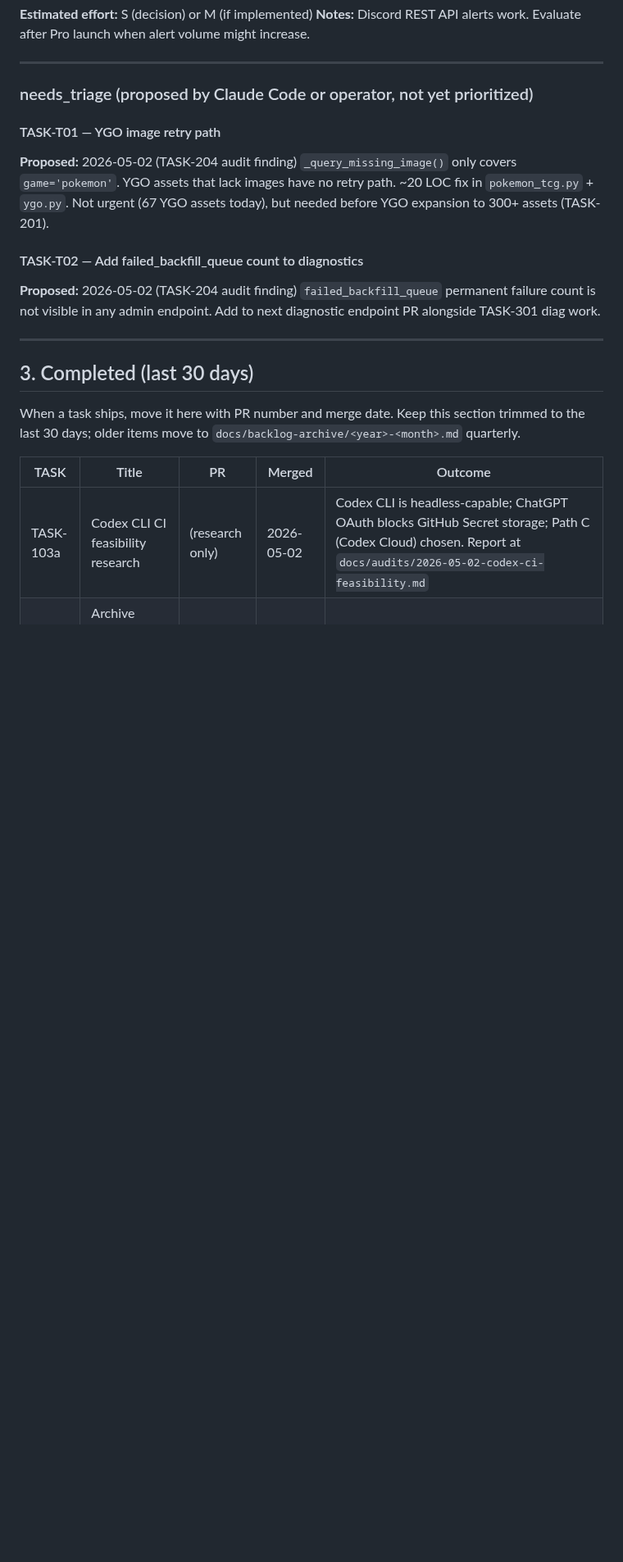
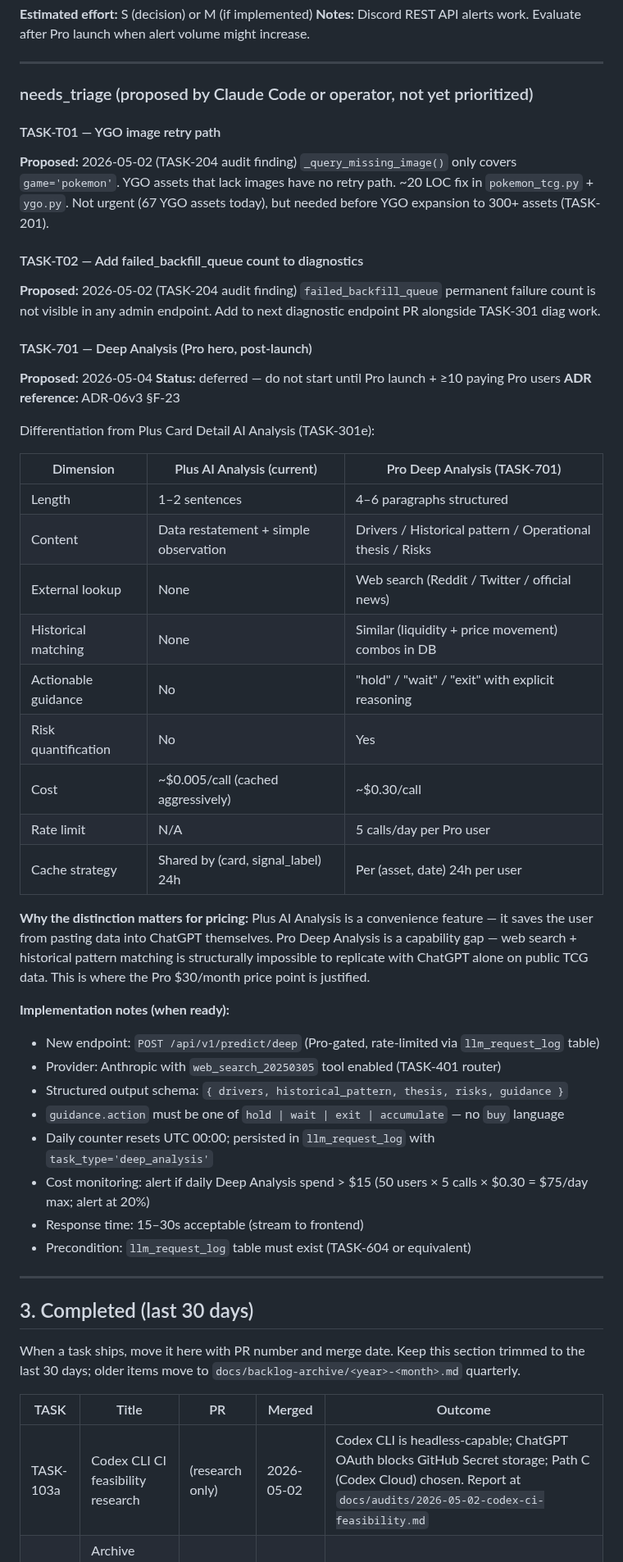
Before and after one commit to ivancjz/Flashcard-planet, a Markdown page: BACKLOG.md, the part around the change. Shown at 82% size. Rendered like a GitHub page; blank space fills up the shorter version.

Commit message:
docs(backlog): add TASK-701 Deep Analysis spec (Pro hero, post-launch)
Documents the full differentiation from Plus AI Analysis:
- 4-6 paragraphs vs 1-2 sentences
- Web search + historical pattern matching
- ~/usr/bin/bash.30/call vs ~/usr/bin/bash.005 (cached)
- 5 calls/day rate limit
- 'hold/wait/exit' guidance structure

Status: deferred until ≥10 paying Pro users post-launch.

Co-Authored-By: Claude Sonnet 4.6 <noreply@anthropic.com>

```diff
--- a/BACKLOG.md
+++ b/BACKLOG.md
@@ -389,6 +389,38 @@ This task adds OpenAI as a third provider to the existing LLM analysis pool. The
 **Proposed:** 2026-05-02 (TASK-204 audit finding)
 `failed_backfill_queue` permanent failure count is not visible in any admin endpoint. Add to next diagnostic endpoint PR alongside TASK-301 diag work.
 
+#### TASK-701 — Deep Analysis (Pro hero, post-launch)
+**Proposed:** 2026-05-04
+**Status:** deferred — do not start until Pro launch + ≥10 paying Pro users
+**ADR reference:** ADR-06v3 §F-23
+
+Differentiation from Plus Card Detail AI Analysis (TASK-301e):
+
+| Dimension | Plus AI Analysis (current) | Pro Deep Analysis (TASK-701) |
+|---|---|---|
+| Length | 1–2 sentences | 4–6 paragraphs structured |
+| Content | Data restatement + simple observation | Drivers / Historical pattern / Operational thesis / Risks |
+| External lookup | None | Web search (Reddit / Twitter / official news) |
+| Historical matching | None | Similar (liquidity + price movement) combos in DB |
+| Actionable guidance | No | "hold" / "wait" / "exit" with explicit reasoning |
+| Risk quantification | No | Yes |
+| Cost | ~$0.005/call (cached aggressively) | ~$0.30/call |
+| Rate limit | N/A | 5 calls/day per Pro user |
+| Cache strategy | Shared by (card, signal_label) 24h | Per (asset, date) 24h per user |
+
+**Why the distinction matters for pricing:**
+Plus AI Analysis is a convenience feature — it saves the user from pasting data into ChatGPT themselves. Pro Deep Analysis is a capability gap — web search + historical pattern matching is structurally impossible to replicate with ChatGPT alone on public TCG data. This is where the Pro $30/month price point is justified.
+
+**Implementation notes (when ready):**
+- New endpoint: `POST /api/v1/predict/deep` (Pro-gated, rate-limited via `llm_request_log` table)
+- Provider: Anthropic with `web_search_20250305` tool enabled (TASK-401 router)
+- Structured output schema: `{ drivers, historical_pattern, thesis, risks, guidance }`
+- `guidance.action` must be one of `hold | wait | exit | accumulate` — no `buy` language
+- Daily counter resets UTC 00:00; persisted in `llm_request_log` with `task_type='deep_analysis'`
+- Cost monitoring: alert if daily Deep Analysis spend > $15 (50 users × 5 calls × $0.30 = $75/day max; alert at 20%)
+- Response time: 15–30s acceptable (stream to frontend)
+- Precondition: `llm_request_log` table must exist (TASK-604 or equivalent)
+
 ---
 
 ## 3. Completed (last 30 days)
```
